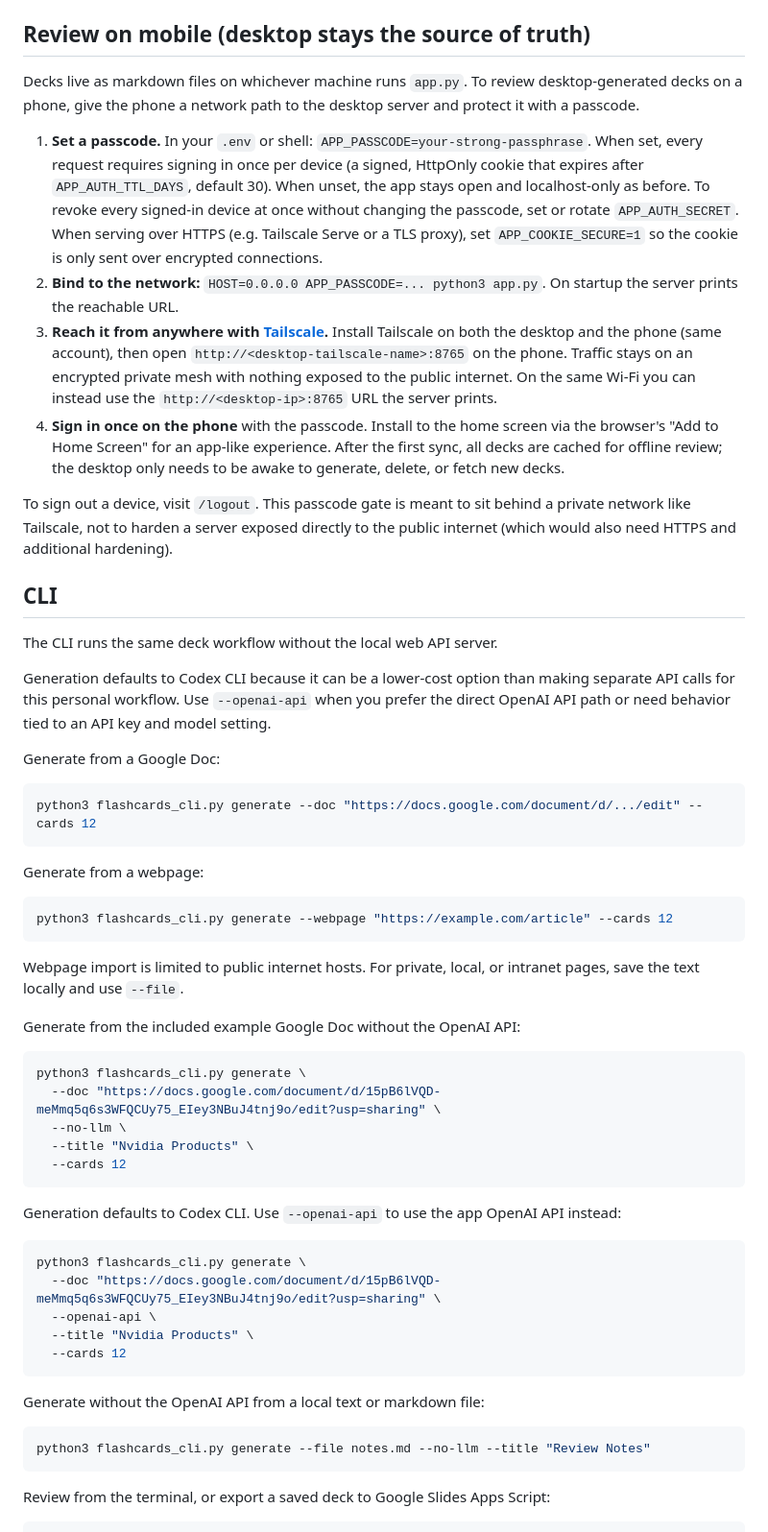
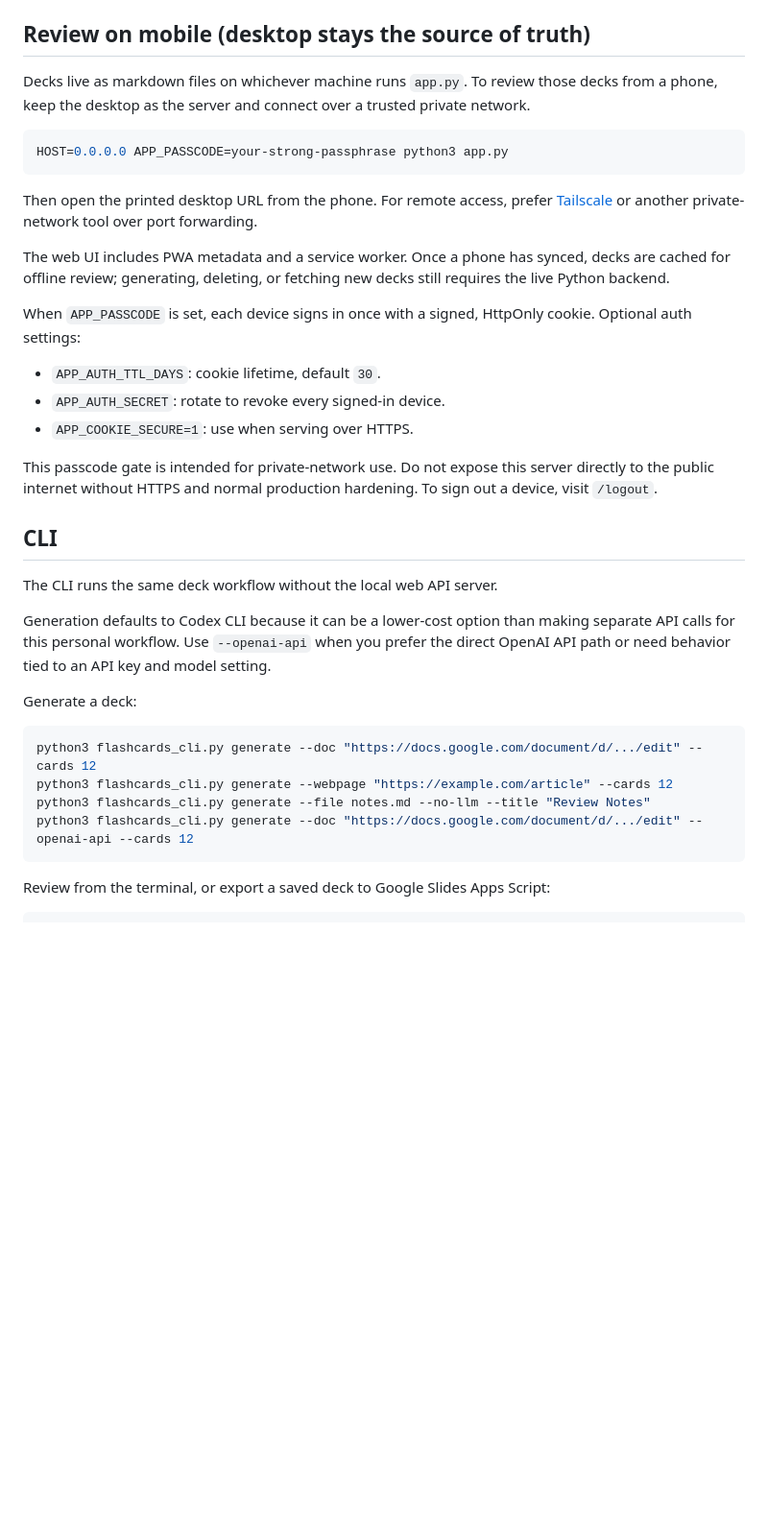
Before and after one commit to mikeh-studio/google-doc-flashcards, a Markdown page: README.md, the part around one of its changes. Shown at 96% size. GitHub-like rendering; blank space fills up the shorter version.

Commit message:
Simplify README and add screenshots

````diff
--- a/README.md
+++ b/README.md
@@ -38,14 +38,23 @@ Neutral sample material is available in `examples/`:
 
 ## Review on mobile (desktop stays the source of truth)
 
-Decks live as markdown files on whichever machine runs `app.py`. To review desktop-generated decks on a phone, give the phone a network path to the desktop server and protect it with a passcode.
+Decks live as markdown files on whichever machine runs `app.py`. To review those decks from a phone, keep the desktop as the server and connect over a trusted private network.
 
-1. **Set a passcode.** In your `.env` or shell: `APP_PASSCODE=your-strong-passphrase`. When set, every request requires signing in once per device (a signed, HttpOnly cookie that expires after `APP_AUTH_TTL_DAYS`, default 30). When unset, the app stays open and localhost-only as before. To revoke every signed-in device at once without changing the passcode, set or rotate `APP_AUTH_SECRET`. When serving over HTTPS (e.g. Tailscale Serve or a TLS proxy), set `APP_COOKIE_SECURE=1` so the cookie is only sent over encrypted connections.
-2. **Bind to the network:** `HOST=0.0.0.0 APP_PASSCODE=... python3 app.py`. On startup the server prints the reachable URL.
-3. **Reach it from anywhere with [Tailscale](https://tailscale.com).** Install Tailscale on both the desktop and the phone (same account), then open `http://<desktop-tailscale-name>:8765` on the phone. Traffic stays on an encrypted private mesh with nothing exposed to the public internet. On the same Wi-Fi you can instead use the `http://<desktop-ip>:8765` URL the server prints.
-4. **Sign in once on the phone** with the passcode. Install to the home screen via the browser's "Add to Home Screen" for an app-like experience. After the first sync, all decks are cached for offline review; the desktop only needs to be awake to generate, delete, or fetch new decks.
+```bash
+HOST=0.0.0.0 APP_PASSCODE=your-strong-passphrase python3 app.py
+```
 
-To sign out a device, visit `/logout`. This passcode gate is meant to sit behind a private network like Tailscale, not to harden a server exposed directly to the public internet (which would also need HTTPS and additional hardening).
+Then open the printed desktop URL from the phone. For remote access, prefer [Tailscale](https://tailscale.com) or another private-network tool over port forwarding.
+
+The web UI includes PWA metadata and a service worker. Once a phone has synced, decks are cached for offline review; generating, deleting, or fetching new decks still requires the live Python backend.
+
+When `APP_PASSCODE` is set, each device signs in once with a signed, HttpOnly cookie. Optional auth settings:
+
+- `APP_AUTH_TTL_DAYS`: cookie lifetime, default `30`.
+- `APP_AUTH_SECRET`: rotate to revoke every signed-in device.
+- `APP_COOKIE_SECURE=1`: use when serving over HTTPS.
+
+This passcode gate is intended for private-network use. Do not expose this server directly to the public internet without HTTPS and normal production hardening. To sign out a device, visit `/logout`.
 
 ## CLI
 
@@ -53,44 +62,13 @@ The CLI runs the same deck workflow without the local web API server.
 
 Generation defaults to Codex CLI because it can be a lower-cost option than making separate API calls for this personal workflow. Use `--openai-api` when you prefer the direct OpenAI API path or need behavior tied to an API key and model setting.
 
-Generate from a Google Doc:
+Generate a deck:
 
 ```bash
 python3 flashcards_cli.py generate --doc "https://docs.google.com/document/d/.../edit" --cards 12
-```
-
-Generate from a webpage:
-
-```bash
 python3 flashcards_cli.py generate --webpage "https://example.com/article" --cards 12
-```
-
-Webpage import is limited to public internet hosts. For private, local, or intranet pages, save the text locally and use `--file`.
-
-Generate from the included example Google Doc without the OpenAI API:
-
-```bash
-python3 flashcards_cli.py generate \
-  --doc "https://docs.google.com/document/d/15pB6lVQD-meMmq5q6s3WFQCUy75_EIey3NBuJ4tnj9o/edit?usp=sharing" \
-  --no-llm \
-  --title "Nvidia Products" \
-  --cards 12
-```
-
-Generation defaults to Codex CLI. Use `--openai-api` to use the app OpenAI API instead:
-
-```bash
-python3 flashcards_cli.py generate \
-  --doc "https://docs.google.com/document/d/15pB6lVQD-meMmq5q6s3WFQCUy75_EIey3NBuJ4tnj9o/edit?usp=sharing" \
-  --openai-api \
-  --title "Nvidia Products" \
-  --cards 12
-```
-
-Generate without the OpenAI API from a local text or markdown file:
-
-```bash
 python3 flashcards_cli.py generate --file notes.md --no-llm --title "Review Notes"
+python3 flashcards_cli.py generate --doc "https://docs.google.com/document/d/.../edit" --openai-api --cards 12
 ```
 
 Review from the terminal, or export a saved deck to Google Slides Apps Script:
````
Also changed, not shown: other parts of README.md (+18 -15 lines).
